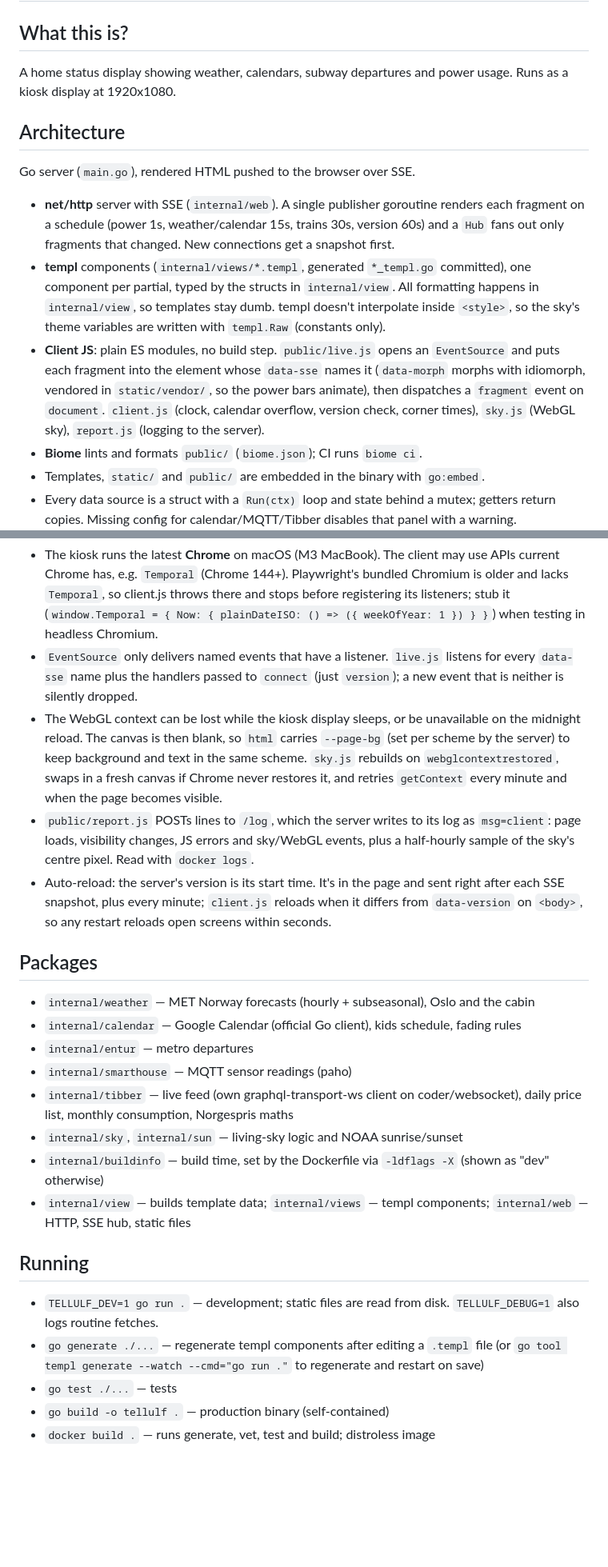
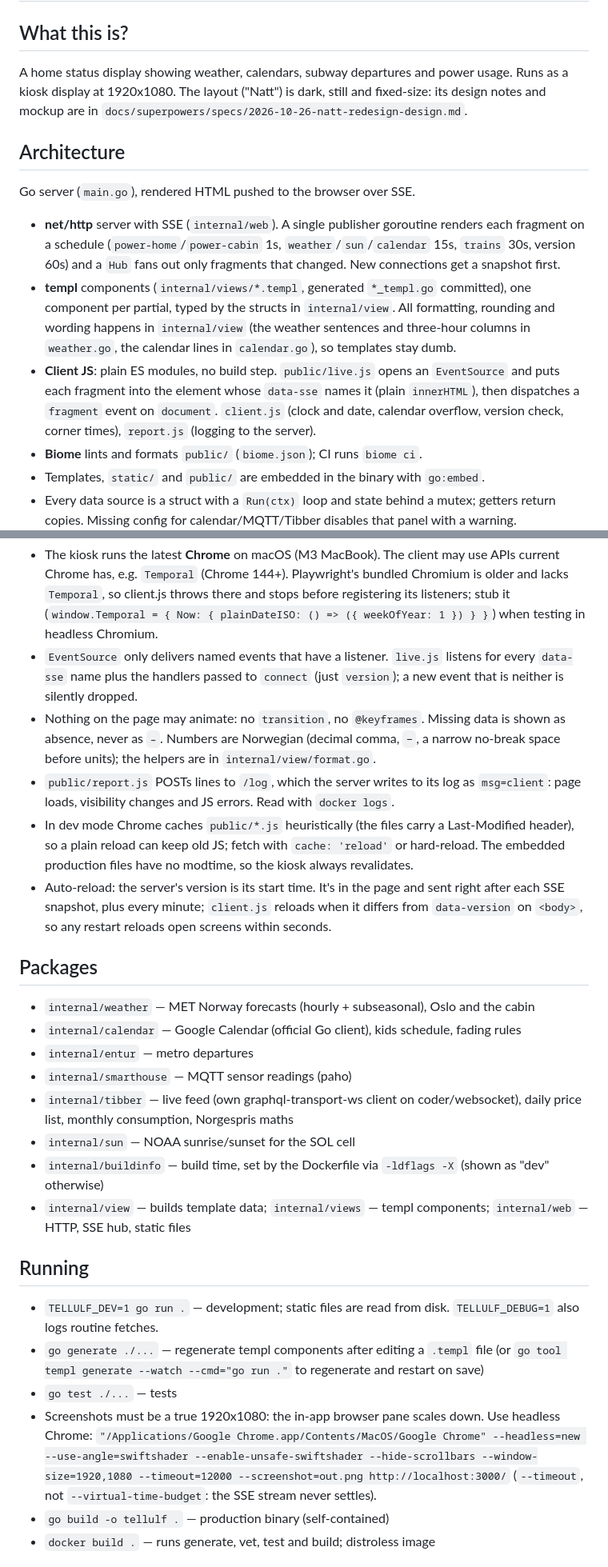
Before and after one commit to kvasbo/tellulf-v9, a Markdown page: claude.md, 2 parts joined by grey strips. Shown at 80% size. Drawn GitHub-style; blank space fills up the shorter version.

Commit message:
Document the Natt layout in claude.md
Co-Authored-By: Claude Fable 5.1 <noreply@anthropic.com>

```diff
--- a/claude.md
+++ b/claude.md
@@ -2,24 +2,26 @@
 
 ## What this is?
 
-A home status display showing weather, calendars, subway departures and power usage. Runs as a kiosk display at 1920x1080.
+A home status display showing weather, calendars, subway departures and power usage. Runs as a
+kiosk display at 1920x1080. The layout ("Natt") is dark, still and fixed-size: its design
+notes and mockup are in `docs/superpowers/specs/2026-10-26-natt-redesign-design.md`.
 
 ## Architecture
 
 Go server (`main.go`), rendered HTML pushed to the browser over SSE.
 
 - **net/http** server with SSE (`internal/web`). A single publisher goroutine renders each
-  fragment on a schedule (power 1s, weather/calendar 15s, trains 30s, version 60s) and a
-  `Hub` fans out only fragments that changed. New connections get a snapshot first.
+  fragment on a schedule (`power-home`/`power-cabin` 1s, `weather`/`sun`/`calendar` 15s,
+  `trains` 30s, version 60s) and a `Hub` fans out only fragments that changed. New
+  connections get a snapshot first.
 - **templ** components (`internal/views/*.templ`, generated `*_templ.go` committed), one
-  component per partial, typed by the structs in `internal/view`. All formatting happens
-  in `internal/view`, so templates stay dumb. templ doesn't interpolate inside `<style>`,
-  so the sky's theme variables are written with `templ.Raw` (constants only).
+  component per partial, typed by the structs in `internal/view`. All formatting, rounding
+  and wording happens in `internal/view` (the weather sentences and three-hour columns in
+  `weather.go`, the calendar lines in `calendar.go`), so templates stay dumb.
 - **Client JS**: plain ES modules, no build step. `public/live.js` opens an `EventSource`
-  and puts each fragment into the element whose `data-sse` names it (`data-morph` morphs
-  with idiomorph, vendored in `static/vendor/`, so the power bars animate), then dispatches
-  a `fragment` event on `document`. `client.js` (clock, calendar overflow, version check,
-  corner times), `sky.js` (WebGL sky), `report.js` (logging to the server).
+  and puts each fragment into the element whose `data-sse` names it (plain `innerHTML`),
+  then dispatches a `fragment` event on `document`. `client.js` (clock and date, calendar
+  overflow, version check, corner times), `report.js` (logging to the server).
 - **Biome** lints and formats `public/` (`biome.json`); CI runs `biome ci`.
 - Templates, `static/` and `public/` are embedded in the binary with `go:embed`.
 - Every data source is a struct with a `Run(ctx)` loop and state behind a mutex; getters
@@ -36,14 +38,14 @@ Go server (`main.go`), rendered HTML pushed to the browser over SSE.
 - `EventSource` only delivers named events that have a listener. `live.js` listens for
   every `data-sse` name plus the handlers passed to `connect` (just `version`); a new
   event that is neither is silently dropped.
-- The WebGL context can be lost while the kiosk display sleeps, or be unavailable on the
-  midnight reload. The canvas is then blank, so `html` carries `--page-bg` (set per
-  scheme by the server) to keep background and text in the same scheme. `sky.js`
-  rebuilds on `webglcontextrestored`, swaps in a fresh canvas if Chrome never restores
-  it, and retries `getContext` every minute and when the page becomes visible.
+- Nothing on the page may animate: no `transition`, no `@keyframes`. Missing data is
+  shown as absence, never as `–`. Numbers are Norwegian (decimal comma, `−`, a narrow
+  no-break space before units); the helpers are in `internal/view/format.go`.
 - `public/report.js` POSTs lines to `/log`, which the server writes to its log as
-  `msg=client`: page loads, visibility changes, JS errors and sky/WebGL events, plus a
-  half-hourly sample of the sky's centre pixel. Read with `docker logs`.
+  `msg=client`: page loads, visibility changes and JS errors. Read with `docker logs`.
+- In dev mode Chrome caches `public/*.js` heuristically (the files carry a Last-Modified
+  header), so a plain reload can keep old JS; fetch with `cache: 'reload'` or hard-reload.
+  The embedded production files have no modtime, so the kiosk always revalidates.
 - Auto-reload: the server's version is its start time. It's in the page and sent
   right after each SSE snapshot, plus every minute; `client.js` reloads when it
   differs from `data-version` on `<body>`, so any restart reloads open screens within seconds.
@@ -56,7 +58,7 @@ Go server (`main.go`), rendered HTML pushed to the browser over SSE.
 - `internal/smarthouse` — MQTT sensor readings (paho)
 - `internal/tibber` — live feed (own graphql-transport-ws client on coder/websocket),
   daily price list, monthly consumption, Norgespris maths
-- `internal/sky`, `internal/sun` — living-sky logic and NOAA sunrise/sunset
+- `internal/sun` — NOAA sunrise/sunset for the SOL cell
 - `internal/buildinfo` — build time, set by the Dockerfile via `-ldflags -X` (shown as "dev" otherwise)
 - `internal/view` — builds template data; `internal/views` — templ components;
   `internal/web` — HTTP, SSE hub, static files
@@ -68,6 +70,11 @@ Go server (`main.go`), rendered HTML pushed to the browser over SSE.
 - `go generate ./...` — regenerate templ components after editing a `.templ` file
   (or `go tool templ generate --watch --cmd="go run ."` to regenerate and restart on save)
 - `go test ./...` — tests
+- Screenshots must be a true 1920x1080: the in-app browser pane scales down. Use
+  headless Chrome: `"/Applications/Google Chrome.app/Contents/MacOS/Google Chrome"
+  --headless=new --use-angle=swiftshader --enable-unsafe-swiftshader --hide-scrollbars
+  --window-size=1920,1080 --timeout=12000 --screenshot=out.png http://localhost:3000/`
+  (`--timeout`, not `--virtual-time-budget`: the SSE stream never settles).
 - `go build -o tellulf .` — production binary (self-contained)
 - `docker build .` — runs generate, vet, test and build; distroless image
 
```
